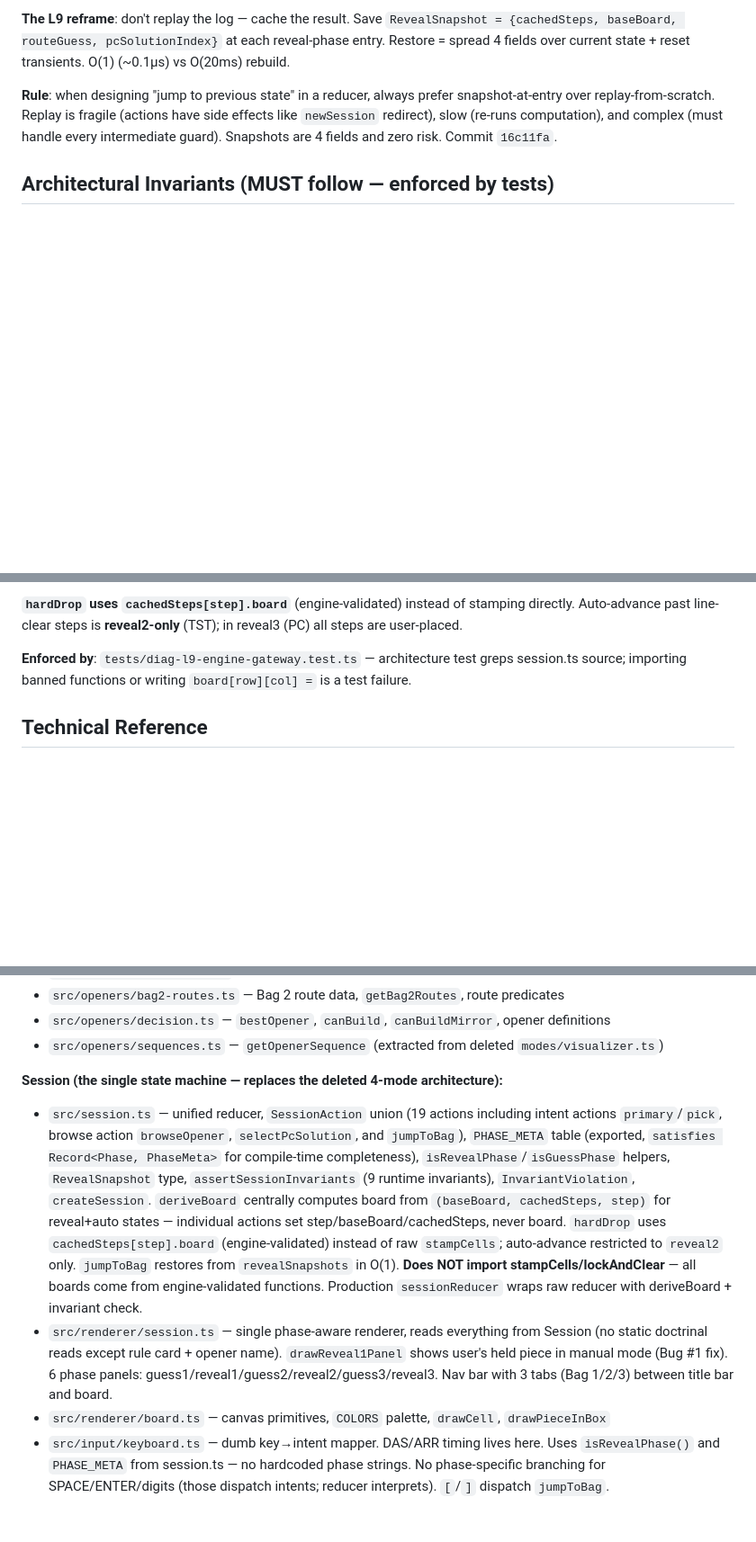
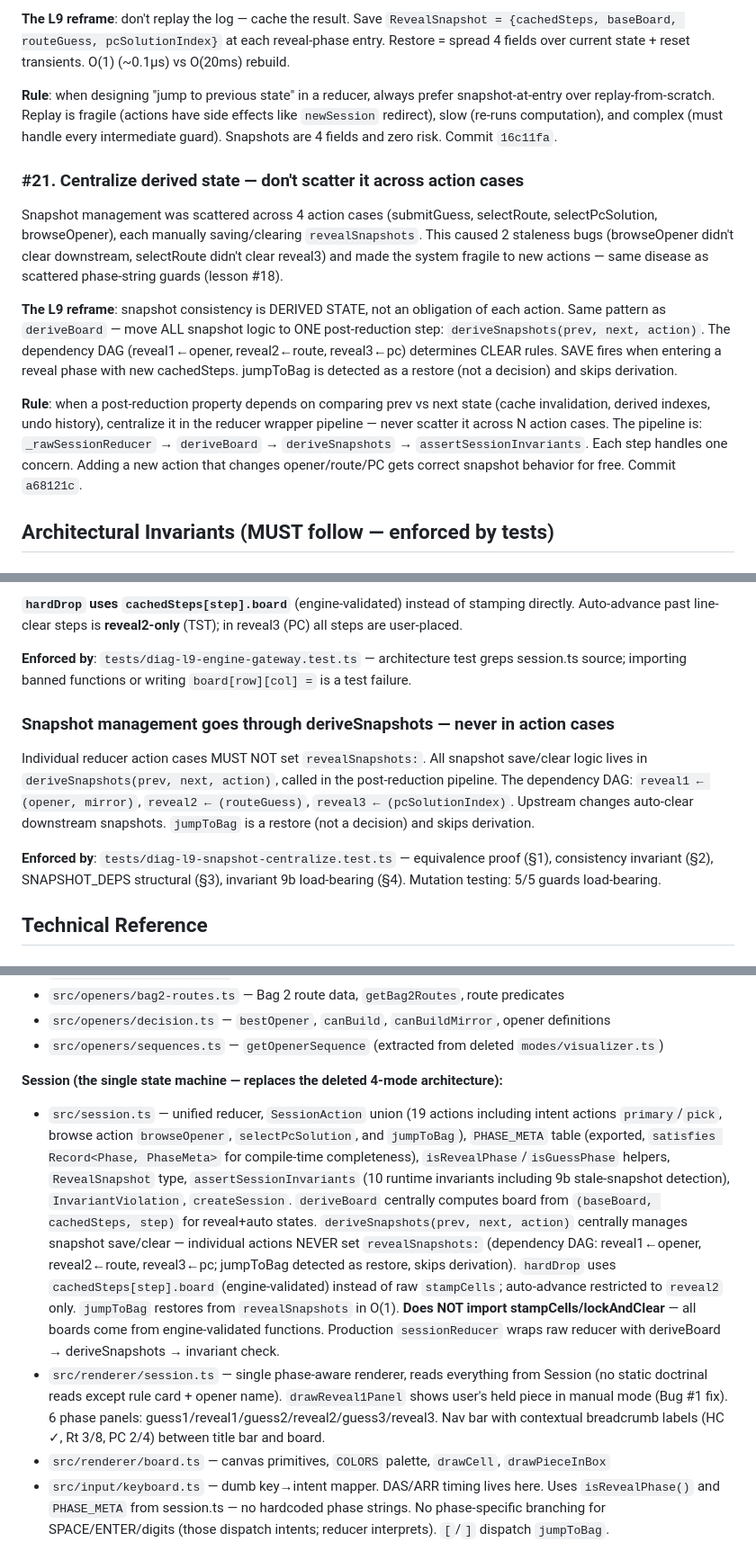
Before and after one commit to yachi/td-opener-trainer, a Markdown page: CLAUDE.md, 3 parts joined by grey strips. Shown at 90% size. Rendered like a GitHub page; blank space fills up the shorter version.

Commit message:
docs(claude): lesson #21 centralize derived state, snapshot arch invariant, 1180 tests

```diff
--- a/CLAUDE.md
+++ b/CLAUDE.md
@@ -207,6 +207,13 @@ User wanted phase navigation (jump between Bag 1/2/3). First design: rebuild the
 
 **Rule**: when designing "jump to previous state" in a reducer, always prefer snapshot-at-entry over replay-from-scratch. Replay is fragile (actions have side effects like `newSession` redirect), slow (re-runs computation), and complex (must handle every intermediate guard). Snapshots are 4 fields and zero risk. Commit `16c11fa`.
 
+### #21. Centralize derived state — don't scatter it across action cases
+Snapshot management was scattered across 4 action cases (submitGuess, selectRoute, selectPcSolution, browseOpener), each manually saving/clearing `revealSnapshots`. This caused 2 staleness bugs (browseOpener didn't clear downstream, selectRoute didn't clear reveal3) and made the system fragile to new actions — same disease as scattered phase-string guards (lesson #18).
+
+**The L9 reframe**: snapshot consistency is DERIVED STATE, not an obligation of each action. Same pattern as `deriveBoard` — move ALL snapshot logic to ONE post-reduction step: `deriveSnapshots(prev, next, action)`. The dependency DAG (reveal1←opener, reveal2←route, reveal3←pc) determines CLEAR rules. SAVE fires when entering a reveal phase with new cachedSteps. jumpToBag is detected as a restore (not a decision) and skips derivation.
+
+**Rule**: when a post-reduction property depends on comparing prev vs next state (cache invalidation, derived indexes, undo history), centralize it in the reducer wrapper pipeline — never scatter it across N action cases. The pipeline is: `_rawSessionReducer` → `deriveBoard` → `deriveSnapshots` → `assertSessionInvariants`. Each step handles one concern. Adding a new action that changes opener/route/PC gets correct snapshot behavior for free. Commit `a68121c`.
+
 ## Architectural Invariants (MUST follow — enforced by tests)
 
 ### ALL piece placements go through the tetris engine
@@ -220,6 +227,11 @@ Every piece placed on a board MUST be validated by the engine's BFS reachability
 **`hardDrop` uses `cachedSteps[step].board`** (engine-validated) instead of stamping directly. Auto-advance past line-clear steps is **reveal2-only** (TST); in reveal3 (PC) all steps are user-placed.
 
 **Enforced by**: `tests/diag-l9-engine-gateway.test.ts` — architecture test greps session.ts source; importing banned functions or writing `board[row][col] =` is a test failure.
+
+### Snapshot management goes through deriveSnapshots — never in action cases
+Individual reducer action cases MUST NOT set `revealSnapshots:`. All snapshot save/clear logic lives in `deriveSnapshots(prev, next, action)`, called in the post-reduction pipeline. The dependency DAG: `reveal1 ← (opener, mirror)`, `reveal2 ← (routeGuess)`, `reveal3 ← (pcSolutionIndex)`. Upstream changes auto-clear downstream snapshots. `jumpToBag` is a restore (not a decision) and skips derivation.
+
+**Enforced by**: `tests/diag-l9-snapshot-centralize.test.ts` — equivalence proof (§1), consistency invariant (§2), SNAPSHOT_DEPS structural (§3), invariant 9b load-bearing (§4). Mutation testing: 5/5 guards load-bearing.
 
 ## Technical Reference
 
@@ -253,8 +265,8 @@ If not resting, the placement order is wrong. Use permutation solver to find val
 - `src/openers/sequences.ts` — `getOpenerSequence` (extracted from deleted `modes/visualizer.ts`)
 
 **Session (the single state machine — replaces the deleted 4-mode architecture):**
-- `src/session.ts` — unified reducer, `SessionAction` union (19 actions including intent actions `primary`/`pick`, browse action `browseOpener`, `selectPcSolution`, and `jumpToBag`), `PHASE_META` table (exported, `satisfies Record<Phase, PhaseMeta>` for compile-time completeness), `isRevealPhase`/`isGuessPhase` helpers, `RevealSnapshot` type, `assertSessionInvariants` (9 runtime invariants), `InvariantViolation`, `createSession`. `deriveBoard` centrally computes board from `(baseBoard, cachedSteps, step)` for reveal+auto states — individual actions set step/baseBoard/cachedSteps, never board. `hardDrop` uses `cachedSteps[step].board` (engine-validated) instead of raw `stampCells`; auto-advance restricted to `reveal2` only. `jumpToBag` restores from `revealSnapshots` in O(1). **Does NOT import stampCells/lockAndClear** — all boards come from engine-validated functions. Production `sessionReducer` wraps raw reducer with deriveBoard + invariant check.
-- `src/renderer/session.ts` — single phase-aware renderer, reads everything from Session (no static doctrinal reads except rule card + opener name). `drawReveal1Panel` shows user's held piece in manual mode (Bug #1 fix). 6 phase panels: guess1/reveal1/guess2/reveal2/guess3/reveal3. Nav bar with 3 tabs (Bag 1/2/3) between title bar and board.
+- `src/session.ts` — unified reducer, `SessionAction` union (19 actions including intent actions `primary`/`pick`, browse action `browseOpener`, `selectPcSolution`, and `jumpToBag`), `PHASE_META` table (exported, `satisfies Record<Phase, PhaseMeta>` for compile-time completeness), `isRevealPhase`/`isGuessPhase` helpers, `RevealSnapshot` type, `assertSessionInvariants` (10 runtime invariants including 9b stale-snapshot detection), `InvariantViolation`, `createSession`. `deriveBoard` centrally computes board from `(baseBoard, cachedSteps, step)` for reveal+auto states. `deriveSnapshots(prev, next, action)` centrally manages snapshot save/clear — individual actions NEVER set `revealSnapshots:` (dependency DAG: reveal1←opener, reveal2←route, reveal3←pc; jumpToBag detected as restore, skips derivation). `hardDrop` uses `cachedSteps[step].board` (engine-validated) instead of raw `stampCells`; auto-advance restricted to `reveal2` only. `jumpToBag` restores from `revealSnapshots` in O(1). **Does NOT import stampCells/lockAndClear** — all boards come from engine-validated functions. Production `sessionReducer` wraps raw reducer with deriveBoard → deriveSnapshots → invariant check.
+- `src/renderer/session.ts` — single phase-aware renderer, reads everything from Session (no static doctrinal reads except rule card + opener name). `drawReveal1Panel` shows user's held piece in manual mode (Bug #1 fix). 6 phase panels: guess1/reveal1/guess2/reveal2/guess3/reveal3. Nav bar with contextual breadcrumb labels (HC ✓, Rt 3/8, PC 2/4) between title bar and board.
 - `src/renderer/board.ts` — canvas primitives, `COLORS` palette, `drawCell`, `drawPieceInBox`
 - `src/input/keyboard.ts` — dumb key→intent mapper. DAS/ARR timing lives here. Uses `isRevealPhase()` and `PHASE_META` from session.ts — no hardcoded phase strings. No phase-specific branching for SPACE/ENTER/digits (those dispatch intents; reducer interprets). `[`/`]` dispatch `jumpToBag`.
 - `src/openers/bag3-pc.ts` — HC Perfect Clear solutions (4 normal + 4 mirror), `getPcSolutions(opener, mirror)`
```
Also changed, not shown: other parts of CLAUDE.md (+3 -2 lines).
